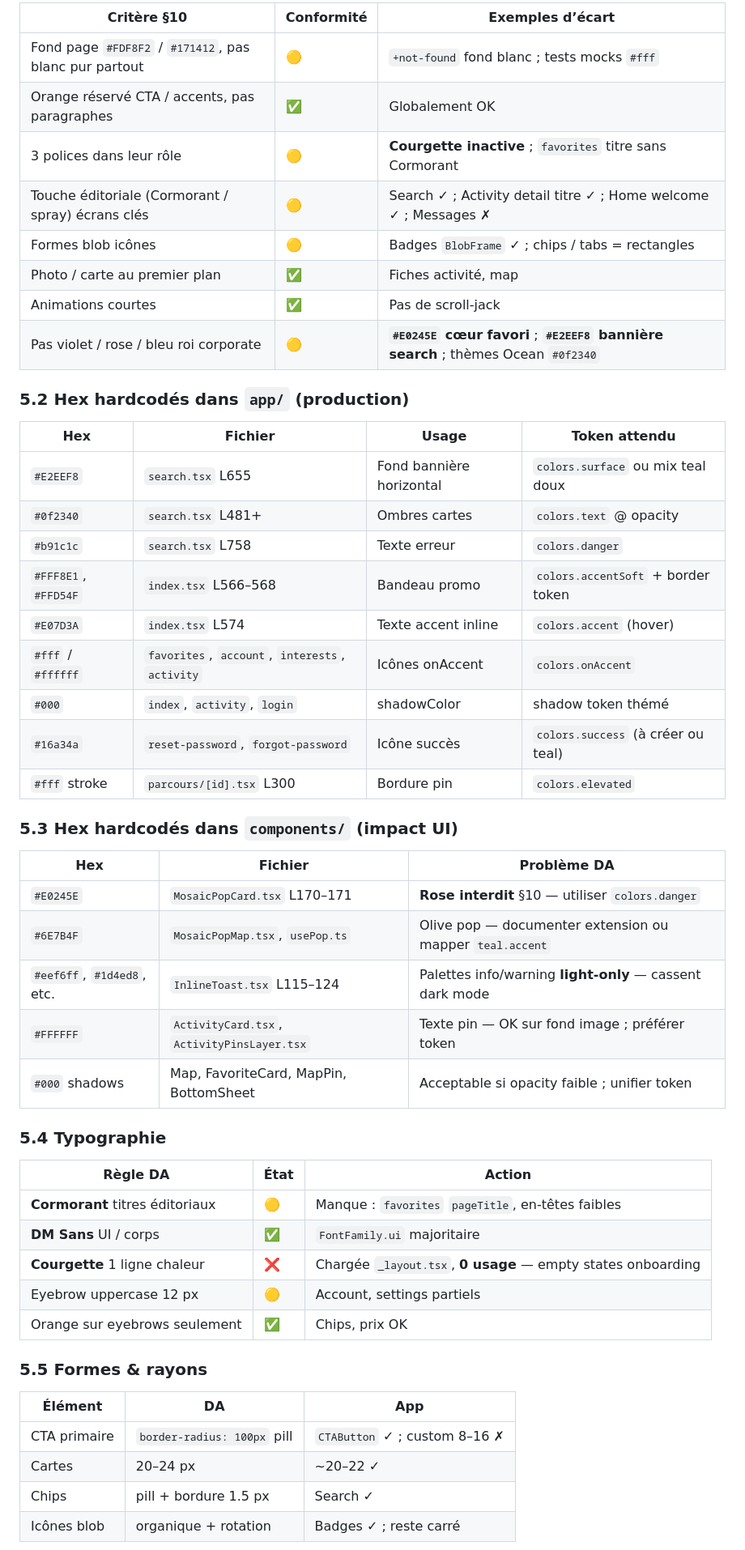
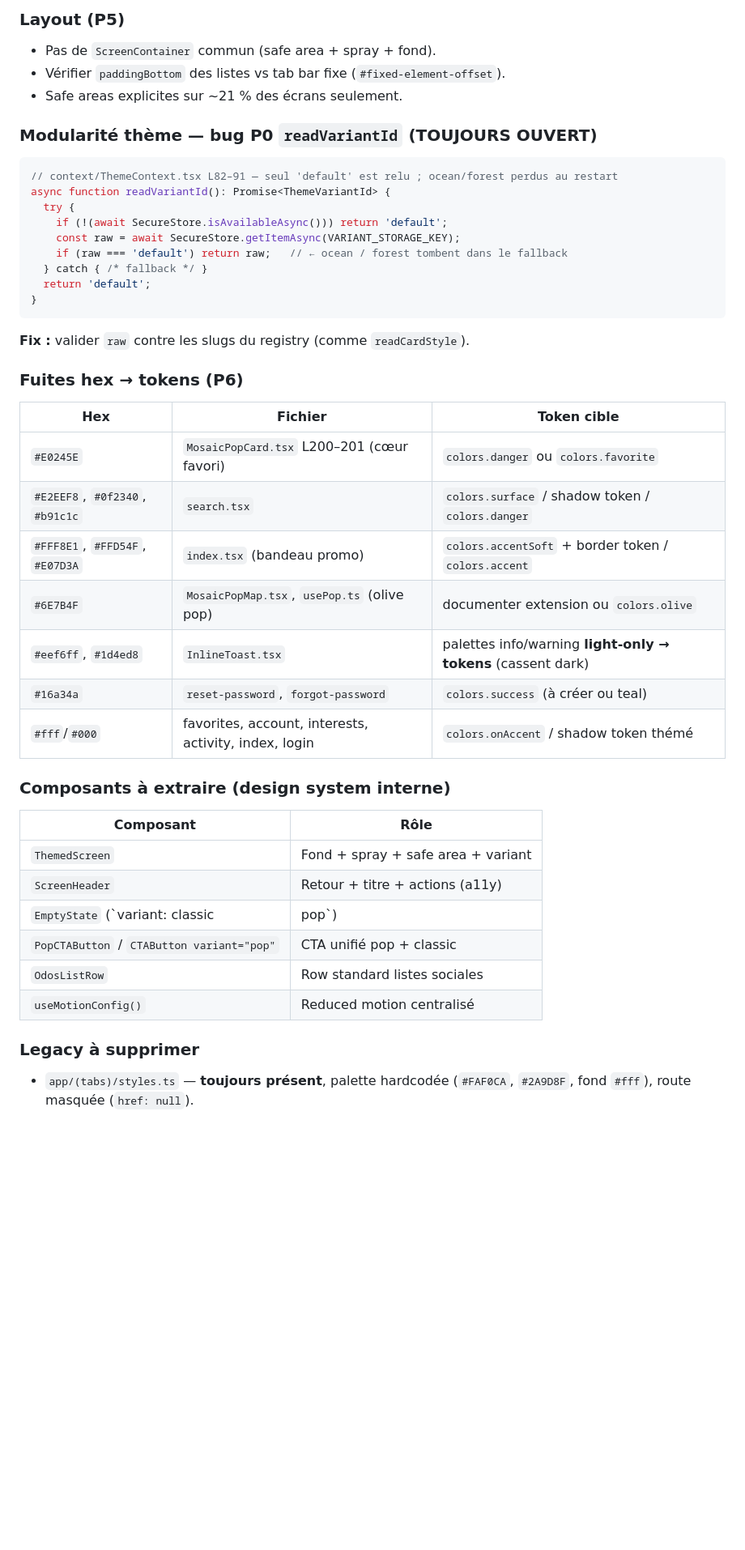
Before and after one commit to ManuelB971/ODos, a Markdown page: docs/AUDIT_UI_UX_FRONT.md, the part around one of its changes. Shown at 81% size. Drawn GitHub-style; blank space fills up the shorter version.

Commit message:
docs: merge UI/UX audit into single Pro Max report
Combine former V1 code review and V2 Pro Max checklist into one
AUDIT_UI_UX_FRONT.md with re-verified status on current front code.

````diff
--- a/docs/AUDIT_UI_UX_FRONT.md
+++ b/docs/AUDIT_UI_UX_FRONT.md
@@ -221,55 +214,50 @@ Référence tokens canoniques : [`DESIGN_DIRECTION.md`](DESIGN_DIRECTION.md) §2
 
-| Critère §10 | Conformité | Exemples d’écart |
-|-------------|------------|------------------|
-| Fond page `#FDF8F2` / `#171412`, pas blanc pur partout | 🟡 | `+not-found` fond blanc ; tests mocks `#fff` |
-| Orange réservé CTA / accents, pas paragraphes | ✅ | Globalement OK |
-| 3 polices dans leur rôle | 🟡 | **Courgette inactive** ; `favorites` titre sans Cormorant |
-| Touche éditoriale (Cormorant / spray) écrans clés | 🟡 | Search ✓ ; Activity detail titre ✓ ; Home welcome ✓ ; Messages ✗ |
-| Formes blob icônes | 🟡 | Badges `BlobFrame` ✓ ; chips / tabs = rectangles |
-| Photo / carte au premier plan | ✅ | Fiches activité, map |
-| Animations courtes | ✅ | Pas de scroll-jack |
-| Pas violet / rose / bleu roi corporate | 🟡 | **`#E0245E` cœur favori** ; **`#E2EEF8` bannière search** ; thèmes Ocean `#0f2340` |
+### Layout (P5)
 
-### 5.2 Hex hardcodés dans `app/` (production)
+- Pas de `ScreenContainer` commun (safe area + spray + fond).
+- Vérifier `paddingBottom` des listes vs tab bar fixe (`#fixed-element-offset`).
+- Safe areas explicites sur ~21 % des écrans seulement.
 
-| Hex | Fichier | Usage | Token attendu |
-|-----|---------|-------|---------------|
-| `#E2EEF8` | `search.tsx` L655 | Fond bannière horizontal | `colors.surface` ou mix teal doux |
-| `#0f2340` | `search.tsx` L481+ | Ombres cartes | `colors.text` @ opacity |
-| `#b91c1c` | `search.tsx` L758 | Texte erreur | `colors.danger` |
-| `#FFF8E1`, `#FFD54F` | `index.tsx` L566–568 | Bandeau promo | `colors.accentSoft` + border token |
-| `#E07D3A` | `index.tsx` L574 | Texte accent inline | `colors.accent` (hover) |
-| `#fff` / `#ffffff` | `favorites`, `account`, `interests`, `activity` | Icônes onAccent | `colors.onAccent` |
-| `#000` | `index`, `activity`, `login` | shadowColor | shadow token thémé |
-| `#16a34a` | `reset-password`, `forgot-password` | Icône succès | `colors.success` (à créer ou teal) |
-| `#fff` stroke | `parcours/[id].tsx` L300 | Bordure pin | `colors.elevated` |
+### Modularité thème — bug P0 `readVariantId` (TOUJOURS OUVERT)
 
-### 5.3 Hex hardcodés dans `components/` (impact UI)
+```typescript
+// context/ThemeContext.tsx L82–91 — seul 'default' est relu ; ocean/forest perdus au restart
+async function readVariantId(): Promise<ThemeVariantId> {
+  try {
+    if (!(await SecureStore.isAvailableAsync())) return 'default';
+    const raw = await SecureStore.getItemAsync(VARIANT_STORAGE_KEY);
+    if (raw === 'default') return raw;   // ← ocean / forest tombent dans le fallback
+  } catch { /* fallback */ }
+  return 'default';
+}
+```
 
-| Hex | Fichier | Problème DA |
+**Fix :** valider `raw` contre les slugs du registry (comme `readCardStyle`).
+
+### Fuites hex → tokens (P6)
+
+| Hex | Fichier | Token cible |
 |-----|---------|-------------|
-| `#E0245E` | `MosaicPopCard.tsx` L170–171 | **Rose interdit** §10 — utiliser `colors.danger` |
-| `#6E7B4F` | `MosaicPopMap.tsx`, `usePop.ts` | Olive pop — documenter extension ou mapper `teal.accent` |
-| `#eef6ff`, `#1d4ed8`, etc. | `InlineToast.tsx` L115–124 | Palettes info/warning **light-only** — cassent dark mode |
-| `#FFFFFF` | `ActivityCard.tsx`, `ActivityPinsLayer.tsx` | Texte pin — OK sur fond image ; préférer token |
-| `#000` shadows | Map, FavoriteCard, MapPin, BottomSheet | Acceptable si opacity faible ; unifier token |
+| `#E0245E` | `MosaicPopCard.tsx` L200–201 (cœur favori) | `colors.danger` ou `colors.favorite` |
+| `#E2EEF8`, `#0f2340`, `#b91c1c` | `search.tsx` | `colors.surface` / shadow token / `colors.danger` |
+| `#FFF8E1`, `#FFD54F`, `#E07D3A` | `index.tsx` (bandeau promo) | `colors.accentSoft` + border token / `colors.accent` |
+| `#6E7B4F` | `MosaicPopMap.tsx`, `usePop.ts` (olive pop) | documenter extension ou `colors.olive` |
+| `#eef6ff`, `#1d4ed8` | `InlineToast.tsx` | palettes info/warning **light-only → tokens** (cassent dark) |
+| `#16a34a` | `reset-password`, `forgot-password` | `colors.success` (à créer ou teal) |
+| `#fff`/`#000` | favorites, account, interests, activity, index, login | `colors.onAccent` / shadow token thémé |
 
-### 5.4 Typographie
+### Composants à extraire (design system interne)
 
-| Règle DA | État | Action |
-|----------|------|--------|
-| **Cormorant** titres éditoriaux | 🟡 | Manque : `favorites` `pageTitle`, en-têtes faibles |
-| **DM Sans** UI / corps | ✅ | `FontFamily.ui` majoritaire |
-| **Courgette** 1 ligne chaleur | ❌ | Chargée `_layout.tsx`, **0 usage** — empty states onboarding |
-| Eyebrow uppercase 12 px | 🟡 | Account, settings partiels |
-| Orange sur eyebrows seulement | ✅ | Chips, prix OK |
+| Composant | Rôle |
+|-----------|------|
+| `ThemedScreen` | Fond + spray + safe area + variant |
+| `ScreenHeader` | Retour + titre + actions (a11y) |
+| `EmptyState` (`variant: classic | pop`) | CTA obligatoire |
+| `PopCTAButton` / `CTAButton variant="pop"` | CTA unifié pop + classic |
+| `OdosListRow` | Row standard listes sociales |
+| `useMotionConfig()` | Reduced motion centralisé |
 
-### 5.5 Formes & rayons
+### Legacy à supprimer
 
-| Élément | DA | App |
-|---------|-----|-----|
-| CTA primaire | `border-radius: 100px` pill | `CTAButton` ✓ ; custom 8–16 ✗ |
-| Cartes | 20–24 px | ~20–22 ✓ |
-| Chips | pill + bordure 1.5 px | Search ✓ |
-| Icônes blob | organique + rotation | Badges ✓ ; reste carré |
+- `app/(tabs)/styles.ts` — **toujours présent**, palette hardcodée (`#FAF0CA`, `#2A9D8F`, fond `#fff`), route masquée (`href: null`).
 
````
Also changed, not shown: other parts of docs/AUDIT_UI_UX_FRONT.md (+370 -291 lines).
